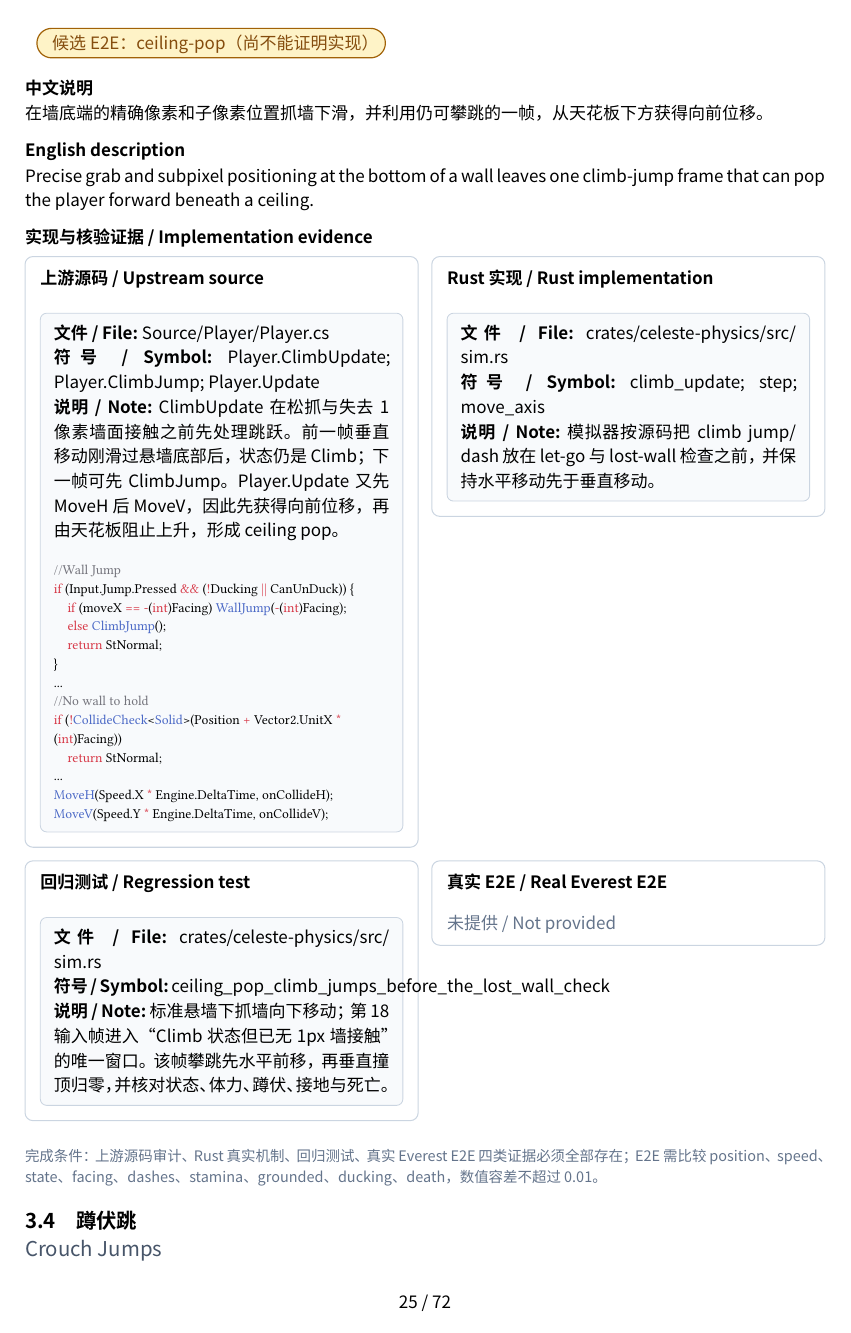
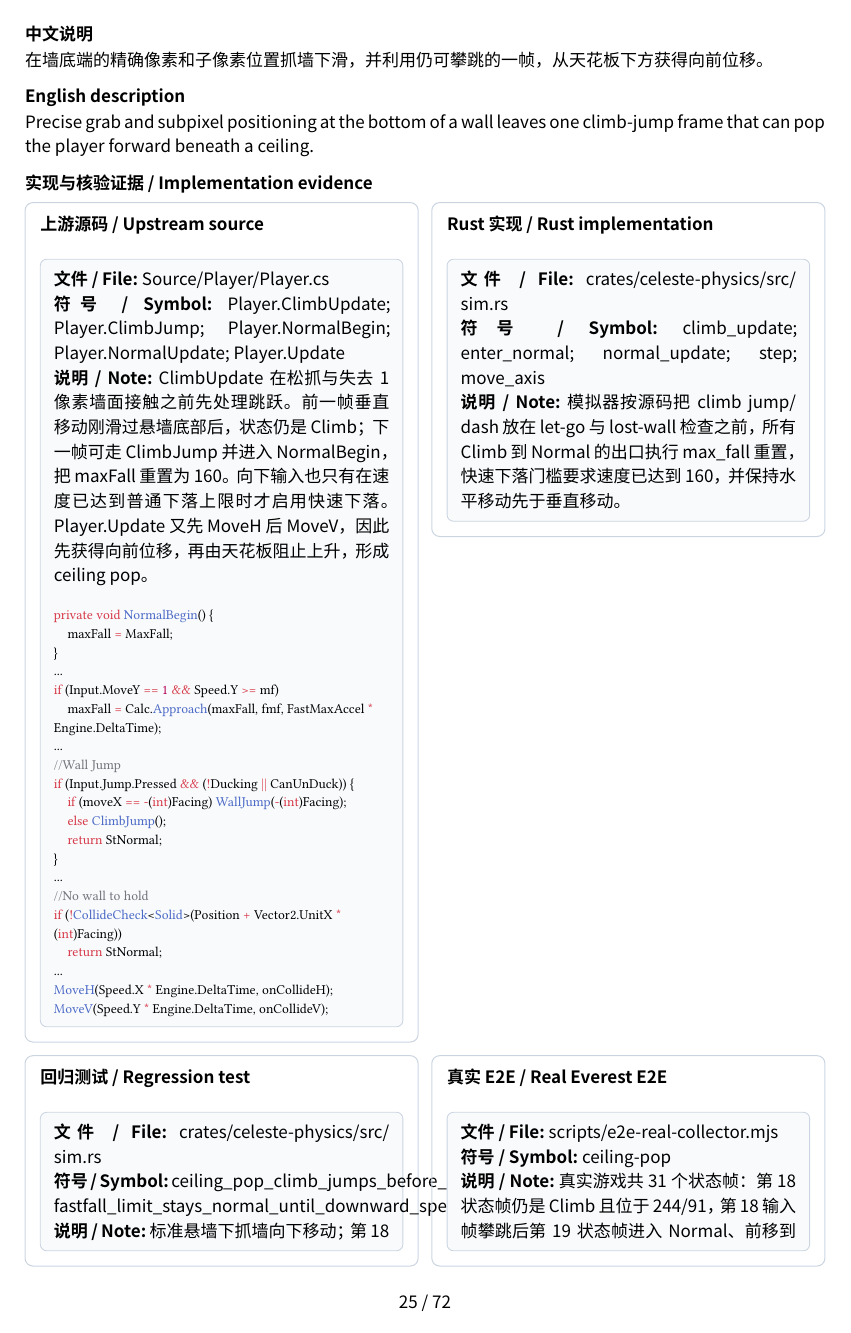
Before and after one commit to std-microblock/celeste-next-gym, a Typst document (docs/tech-handbook/main.typ, which reads docs/tech-handbook/techs/dashless-tech/3-3-ceiling-pop-cpop.typ): page 25 of 72. Compiled offline with Typst 0.15; a missing font is replaced by an installed copy or a similar font.

Commit message:
docs: verify ceiling pop against Celeste

```diff
--- a/docs/tech-handbook/techs/dashless-tech/3-3-ceiling-pop-cpop.typ
+++ b/docs/tech-handbook/techs/dashless-tech/3-3-ceiling-pop-cpop.typ
@@ -9,20 +9,24 @@
   description-en: [Precise grab and subpixel positioning at the bottom of a wall leaves one climb-jump frame that can pop the player forward beneath a ceiling.],
   source-evidence: evidence(
     path: [Source/Player/Player.cs],
-    symbol: [Player.ClimbUpdate; Player.ClimbJump; Player.Update],
-    snippet: raw(block: true, lang: "cs", "//Wall Jump\nif (Input.Jump.Pressed && (!Ducking || CanUnDuck)) {\n    if (moveX == -(int)Facing) WallJump(-(int)Facing);\n    else ClimbJump();\n    return StNormal;\n}\n...\n//No wall to hold\nif (!CollideCheck<Solid>(Position + Vector2.UnitX * (int)Facing))\n    return StNormal;\n...\nMoveH(Speed.X * Engine.DeltaTime, onCollideH);\nMoveV(Speed.Y * Engine.DeltaTime, onCollideV);"),
-    note: [ClimbUpdate 在松抓与失去 1 像素墙面接触之前先处理跳跃。前一帧垂直移动刚滑过悬墙底部后，状态仍是 Climb；下一帧可先 ClimbJump。Player.Update 又先 MoveH 后 MoveV，因此先获得向前位移，再由天花板阻止上升，形成 ceiling pop。],
+    symbol: [Player.ClimbUpdate; Player.ClimbJump; Player.NormalBegin; Player.NormalUpdate; Player.Update],
+    snippet: raw(block: true, lang: "cs", "private void NormalBegin() {\n    maxFall = MaxFall;\n}\n...\nif (Input.MoveY == 1 && Speed.Y >= mf)\n    maxFall = Calc.Approach(maxFall, fmf, FastMaxAccel * Engine.DeltaTime);\n...\n//Wall Jump\nif (Input.Jump.Pressed && (!Ducking || CanUnDuck)) {\n    if (moveX == -(int)Facing) WallJump(-(int)Facing);\n    else ClimbJump();\n    return StNormal;\n}\n...\n//No wall to hold\nif (!CollideCheck<Solid>(Position + Vector2.UnitX * (int)Facing))\n    return StNormal;\n...\nMoveH(Speed.X * Engine.DeltaTime, onCollideH);\nMoveV(Speed.Y * Engine.DeltaTime, onCollideV);"),
+    note: [ClimbUpdate 在松抓与失去 1 像素墙面接触之前先处理跳跃。前一帧垂直移动刚滑过悬墙底部后，状态仍是 Climb；下一帧可走 ClimbJump 并进入 NormalBegin，把 maxFall 重置为 160。向下输入也只有在速度已达到普通下落上限时才启用快速下落。Player.Update 又先 MoveH 后 MoveV，因此先获得向前位移，再由天花板阻止上升，形成 ceiling pop。],
   ),
   rust-evidence: evidence(
     path: [crates/celeste-physics/src/sim.rs],
-    symbol: [climb_update; step; move_axis],
-    note: [模拟器按源码把 climb jump/dash 放在 let-go 与 lost-wall 检查之前，并保持水平移动先于垂直移动。],
+    symbol: [climb_update; enter_normal; normal_update; step; move_axis],
+    note: [模拟器按源码把 climb jump/dash 放在 let-go 与 lost-wall 检查之前，所有 Climb 到 Normal 的出口执行 max_fall 重置，快速下落门槛要求速度已达到 160，并保持水平移动先于垂直移动。],
   ),
   test-evidence: evidence(
     path: [crates/celeste-physics/src/sim.rs],
-    symbol: [ceiling_pop_climb_jumps_before_the_lost_wall_check],
-    note: [标准悬墙下抓墙向下移动；第 18 输入帧进入“Climb 状态但已无 1px 墙接触”的唯一窗口。该帧攀跳先水平前移，再垂直撞顶归零，并核对状态、体力、蹲伏、接地与死亡。],
+    symbol: [ceiling_pop_climb_jumps_before_the_lost_wall_check; fastfall_limit_stays_normal_until_downward_speed_reaches_160],
+    note: [标准悬墙下抓墙向下移动；第 18 输入帧进入“Climb 状态但已无 1px 墙接触”的唯一窗口。该帧攀跳先水平前移，再垂直撞顶归零；测试还从 240 的旧 maxFall 起步，验证返回 Normal 后重置为 160，并核对九类核心状态字段。],
   ),
-  e2e-evidence: none,
-  candidate-e2e: "ceiling-pop",
+  e2e-evidence: evidence(
+    path: [scripts/e2e-real-collector.mjs],
+    symbol: [ceiling-pop],
+    note: [真实游戏共 31 个状态帧：第 18 状态帧仍是 Climb 且位于 244/91，第 18 输入帧攀跳后第 19 状态帧进入 Normal、前移到 245/91、速度为 40/0、体力为 82.5；末帧下落速度严格为 160。九类核心字段逐帧一致，最大位置误差 0、速度误差 0.000001。],
+  ),
+  candidate-e2e: none,
 )
```
Also changed, not shown: docs/tech-handbook/techs/dashless-tech/3-3-ceiling-pop-cpop.typ (2 more changed lines).
